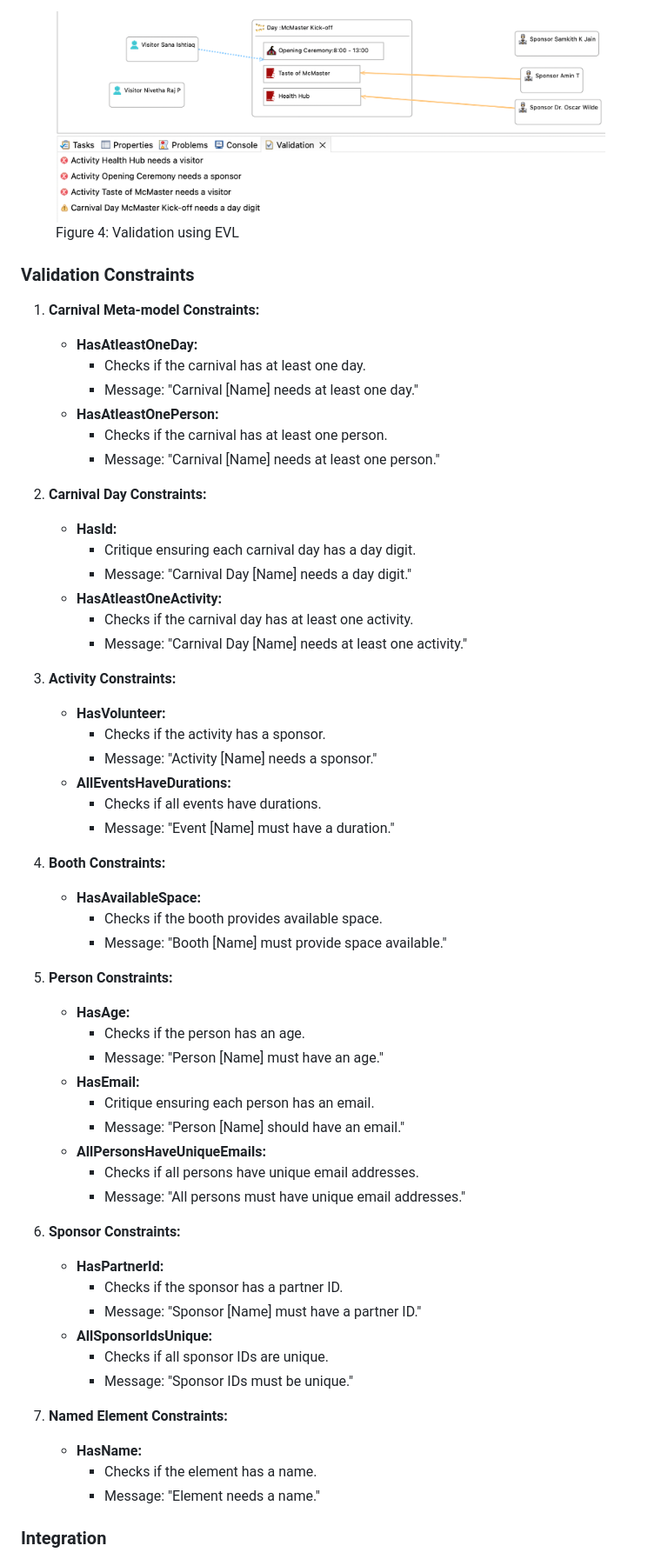
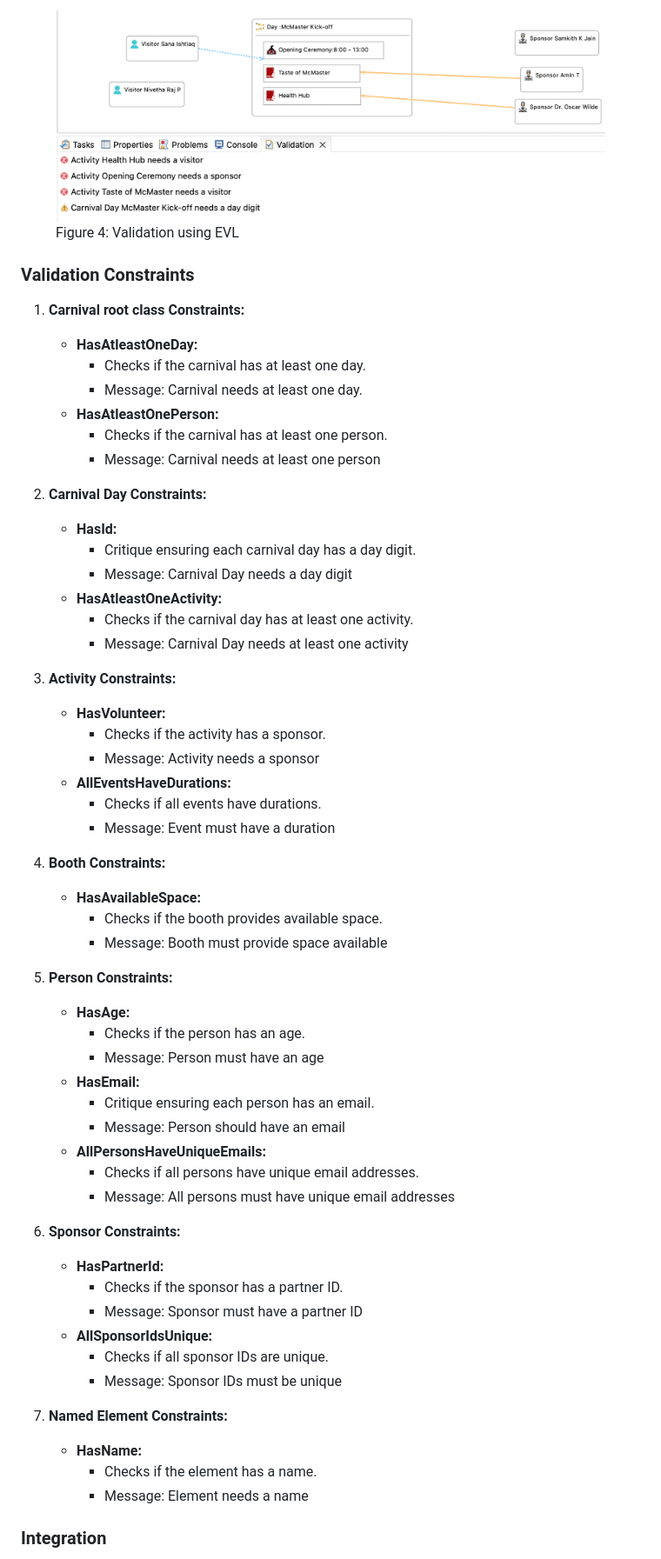
Before and after one commit to samkithkjain/cas_703, a Markdown page: readme.md, the part around the change printed below. Shown: that part at 87% size. Rendered like a GitHub page.

```diff
--- a/readme.md
+++ b/readme.md
@@ -103,57 +96,57 @@ EVL (Epsilon Validation Language) has played a crucial role in ensuring the inte
 </figure>
 
 ### Validation Constraints
-1. **Carnival Meta-model Constraints:**
+1. **Carnival root class Constraints:**
     - **HasAtleastOneDay:**
         - Checks if the carnival has at least one day.
-        - Message: "Carnival [Name] needs at least one day."
+        - Message: Carnival needs at least one day.
     - **HasAtleastOnePerson:**
         - Checks if the carnival has at least one person.
-        - Message: "Carnival [Name] needs at least one person."
+        - Message: Carnival needs at least one person
 
 2. **Carnival Day Constraints:**
     - **HasId:**
         - Critique ensuring each carnival day has a day digit.
-        - Message: "Carnival Day [Name] needs a day digit."
+        - Message: Carnival Day needs a day digit
     - **HasAtleastOneActivity:**
         - Checks if the carnival day has at least one activity.
-        - Message: "Carnival Day [Name] needs at least one activity."
+        - Message: Carnival Day needs at least one activity
 
 3. **Activity Constraints:**
     - **HasVolunteer:**
         - Checks if the activity has a sponsor.
-        - Message: "Activity [Name] needs a sponsor."
+        - Message: Activity needs a sponsor
     - **AllEventsHaveDurations:**
         - Checks if all events have durations.
-        - Message: "Event [Name] must have a duration."
+        - Message: Event must have a duration
 
 4. **Booth Constraints:**
     - **HasAvailableSpace:**
         - Checks if the booth provides available space.
-        - Message: "Booth [Name] must provide space available."
+        - Message: Booth must provide space available
 
 5. **Person Constraints:**
     - **HasAge:**
         - Checks if the person has an age.
-        - Message: "Person [Name] must have an age."
+        - Message: Person must have an age
     - **HasEmail:**
         - Critique ensuring each person has an email.
-        - Message: "Person [Name] should have an email."
+        - Message: Person should have an email
     - **AllPersonsHaveUniqueEmails:**
         - Checks if all persons have unique email addresses.
-        - Message: "All persons must have unique email addresses."
+        - Message: All persons must have unique email addresses
 
 6. **Sponsor Constraints:**
     - **HasPartnerId:**
         - Checks if the sponsor has a partner ID.
-        - Message: "Sponsor [Name] must have a partner ID."
+        - Message: Sponsor must have a partner ID
     - **AllSponsorIdsUnique:**
         - Checks if all sponsor IDs are unique.
-        - Message: "Sponsor IDs must be unique."
+        - Message: Sponsor IDs must be unique
 
 7. **Named Element Constraints:**
     - **HasName:**
         - Checks if the element has a name.
-        - Message: "Element needs a name."
+        - Message: Element needs a name
 
 ### Integration
```
Also changed, not shown: other parts of readme.md (+27 -27 lines).
